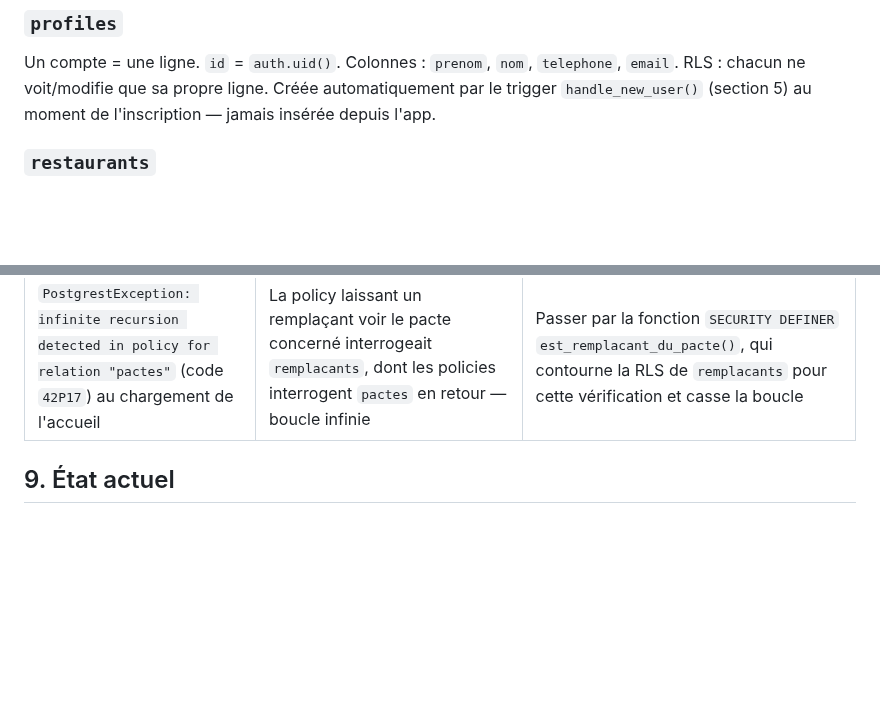
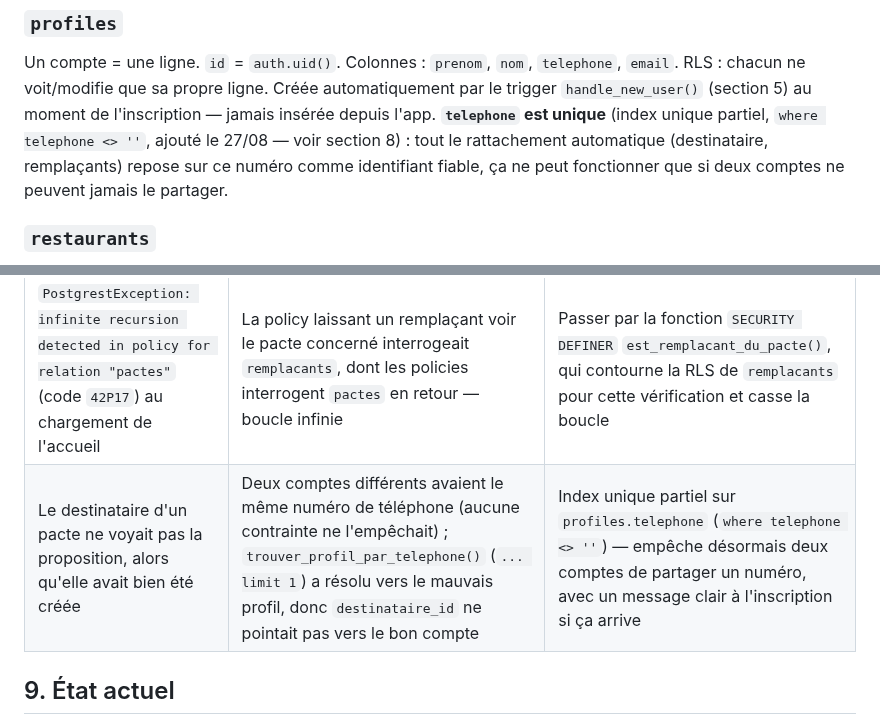
Before and after one commit to kevinarner/le_pacte, a Markdown page: ARCHITECTURE.md, 2 parts joined by grey strips. Drawn GitHub-style; blank space fills up the shorter version.

Commit message:
Documenter l'unicité du téléphone et le bug de résolution destinataire

```diff
--- a/ARCHITECTURE.md
+++ b/ARCHITECTURE.md
@@ -43,6 +43,7 @@ flutter build web --release --base-href /le_pacte/
 ### `profiles`
 Un compte = une ligne. `id` = `auth.uid()`. Colonnes : `prenom`, `nom`, `telephone`, `email`.
 RLS : chacun ne voit/modifie que sa propre ligne. Créée automatiquement par le trigger `handle_new_user()` (section 5) au moment de l'inscription — jamais insérée depuis l'app.
+**`telephone` est unique** (index unique partiel, `where telephone <> ''`, ajouté le 27/08 — voir section 8) : tout le rattachement automatique (destinataire, remplaçants) repose sur ce numéro comme identifiant fiable, ça ne peut fonctionner que si deux comptes ne peuvent jamais le partager.
 
 ### `restaurants`
 Un seul restaurant en dur aujourd'hui (« Au père Lapin »), avec ses créneaux réels de déjeuner/dîner. Plusieurs restaurants proposés au choix est une évolution prévue mais pas commencée.
@@ -187,6 +188,7 @@ Décisions retenues :
 | Écran d'accueil bloqué sur un chargement infini après connexion | RLS activée sur `restaurants` sans aucune policy de lecture → 406 de Supabase, et aucune gestion d'erreur côté app pour l'afficher | Policy `using (true)` sur `restaurants` + gestion d'erreur explicite (message + bouton Réessayer) dans `AccueilScreen`/`CreerPacteScreen` |
 | La policy initiale de `remplacants` laissait chaque partie voir les remplaçants de l'autre | La condition RLS vérifiait "ce pacte m'appartient" sans vérifier "ce côté est le mien" | Policy réécrite pour vérifier `cote = 'initiateur' and initiateur_id = auth.uid()` (et son symétrique) |
 | `PostgrestException: infinite recursion detected in policy for relation "pactes"` (code `42P17`) au chargement de l'accueil | La policy laissant un remplaçant voir le pacte concerné interrogeait `remplacants`, dont les policies interrogent `pactes` en retour — boucle infinie | Passer par la fonction `SECURITY DEFINER` `est_remplacant_du_pacte()`, qui contourne la RLS de `remplacants` pour cette vérification et casse la boucle |
+| Le destinataire d'un pacte ne voyait pas la proposition, alors qu'elle avait bien été créée | Deux comptes différents avaient le même numéro de téléphone (aucune contrainte ne l'empêchait) ; `trouver_profil_par_telephone()` (`... limit 1`) a résolu vers le mauvais profil, donc `destinataire_id` ne pointait pas vers le bon compte | Index unique partiel sur `profiles.telephone` (`where telephone <> ''`) — empêche désormais deux comptes de partager un numéro, avec un message clair à l'inscription si ça arrive |
 
 ## 9. État actuel
 
```
